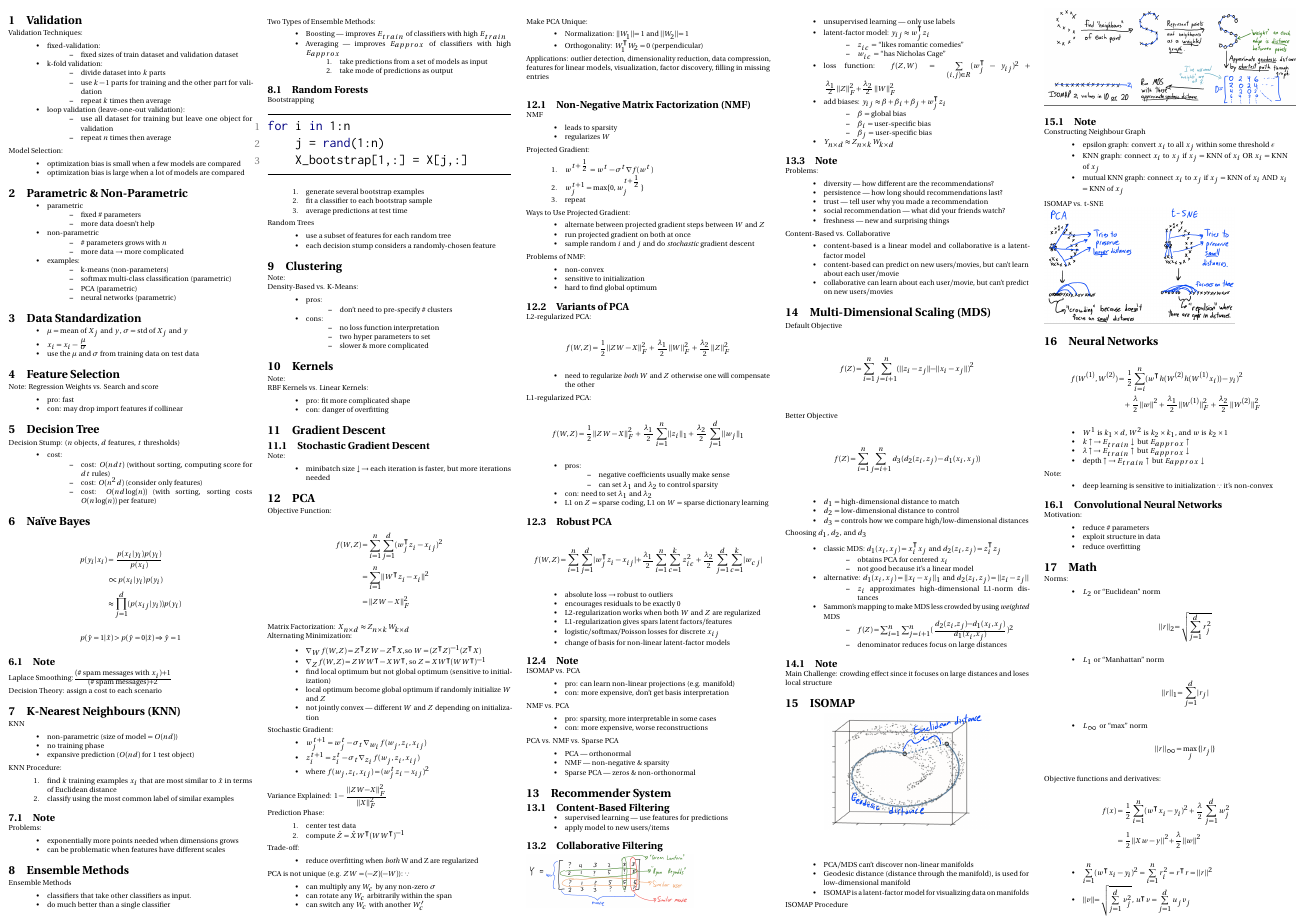
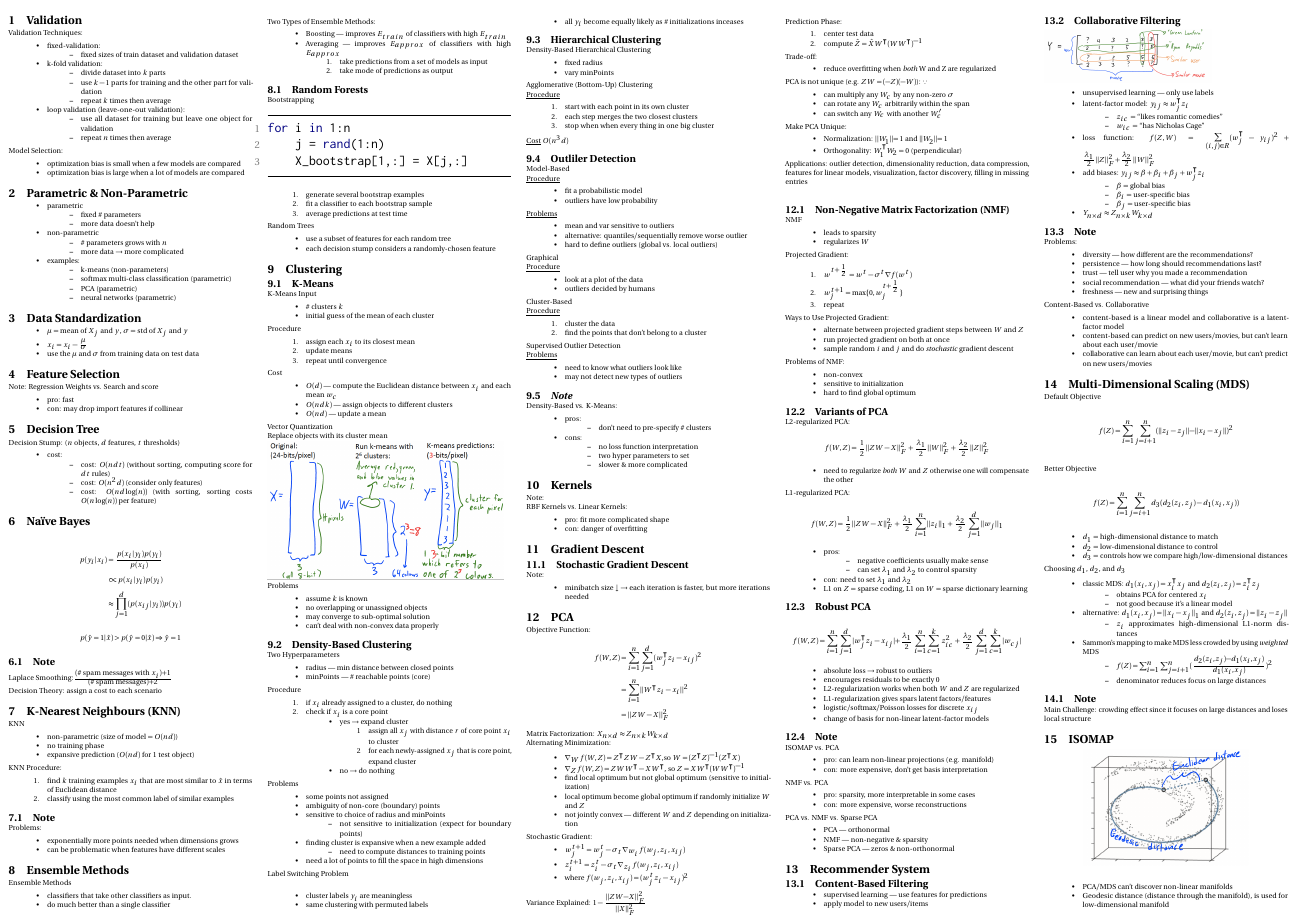
Before and after one commit to kaitian-xie/cpsc340-cheatsheet, a LaTeX document (main.tex): page 1 of 2. Compiled offline with pdfLaTeX.

Commit message:
Update clustering

```diff
--- a/main.tex
+++ b/main.tex
@@ -178,7 +178,125 @@ Random Trees
 
 \section{Clustering}
 
-Note: \\
+\subsection{K-Means}
+K-Means Input
+\begin{itemize}
+    \item \# clusters \(k\)
+    \item initial guess of the mean of each cluster
+\end{itemize}
+Procedure
+\begin{enumerate}
+    \item assign each \(x_i\) to its closest mean
+    \item update means
+    \item repeat until convergence
+\end{enumerate}
+Cost
+\begin{itemize}
+    \item \(O(d)\) --- compute the Euclidean distance between \(x_i\) and each mean \(w_c\)
+    \item \(O(ndk)\) --- assign objects to different clusters
+    \item \(O(nd)\) --- update a mean
+\end{itemize}
+Vector Quantization \\
+Replace objects with its cluster mean \\
+\includegraphics[scale=0.2]{vector_quantization}
+Problems
+\begin{itemize}
+    \item assume \(k\) is known
+    \item no overlapping or unassigned objects
+    \item may converge to sub-optimal solution
+    \item can't deal with non-convex data properly
+\end{itemize}
+
+\subsection{Density-Based Clustering}
+Two Hyperparameters
+\begin{itemize}
+    \item radius --- min distance between closed points
+    \item minPoints --- \# reachable points (core)
+\end{itemize}
+Procedure
+\begin{enumerate}
+    \item if \(x_i\) already assigned to a cluster, do nothing
+    \item check if \(x_i\) is a core point
+    \begin{itemize}
+        \item yes \(\rightarrow \) expand cluster
+        \begin{enumerate}[label=\arabic*]
+            \item assign all \(x_j\) with distance \(r\) of core point \(x_i\) to cluster
+            \item for each newly-assigned \(x_j\) that is core point, expand cluster
+        \end{enumerate}
+        \item no  \(\rightarrow \) do nothing
+    \end{itemize}
+\end{enumerate}
+Problems
+\begin{itemize}
+    \item some points not assigned
+    \item ambiguity of non-core (boundary) points
+    \item sensitive to choice of radius and minPoints
+    \begin{itemize}
+        \item not sensitive to initialization (expect for boundary points)
+    \end{itemize}
+    \item finding cluster is expansive when a new example added
+    \begin{itemize}
+        \item need to compute distances to training points
+    \end{itemize}
+    \item need a lot of points to fill the space in high dimensions
+\end{itemize}
+Label Switching Problem \\
+\begin{itemize}
+    \item cluster labels \(y_i\) are meaningless
+    \item same clustering with permuted labels
+    \item all \(y_i\) become equally likely as \# initializations inceases
+\end{itemize}
+
+\subsection{Hierarchical Clustering}
+Density-Based Hierarchical Clustering
+\begin{itemize}
+    \item fixed radius
+    \item vary minPoints
+\end{itemize}
+Agglomerative (Bottom-Up) Clustering \\
+\underline{Procedure}
+\begin{enumerate}
+    \item start with each point in its own cluster
+    \item each step merges the two closest clusters
+    \item stop when when every thing in one big cluster
+\end{enumerate}
+\underline{Cost} \(O(n^3d)\)
+
+\subsection{Outliler Detection}
+Model-Based \\
+\underline{Procedure}
+\begin{itemize}
+    \item fit a probabilistic model
+    \item outliers have low probability
+\end{itemize}
+\underline{Problems}
+\begin{itemize}
+    \item mean and var sensitive to outliers
+    \item alternative: quantiles/sequentially remove worse outlier
+    \item hard to define outliers (global vs. local outliers)
+\end{itemize}
+Graphical \\
+\underline{Procedure}
+\begin{itemize}
+    \item look at a plot of the data
+    \item outliers decided by humans
+\end{itemize}
+% TODO: Add graphical outlier detection examples
+Cluster-Based \\
+\underline{Procedure}
+\begin{enumerate}
+    \item cluster the data
+    \item find the points that don't belong to a cluster
+\end{enumerate}
+% TODO: Add cluster-based outlier detection examples
+Supervised Outlier Detection \\
+\underline{Problems}
+\begin{itemize}
+    \item need to know what outliers look like
+    \item may not detect new types of outliers
+\end{itemize}
+
+\subsection{\emph{Note}}
 Density-Based vs. K-Means:
 \begin{itemize}
     \item pros:
```
Also changed, not shown: main.tex (2 more changed lines).
